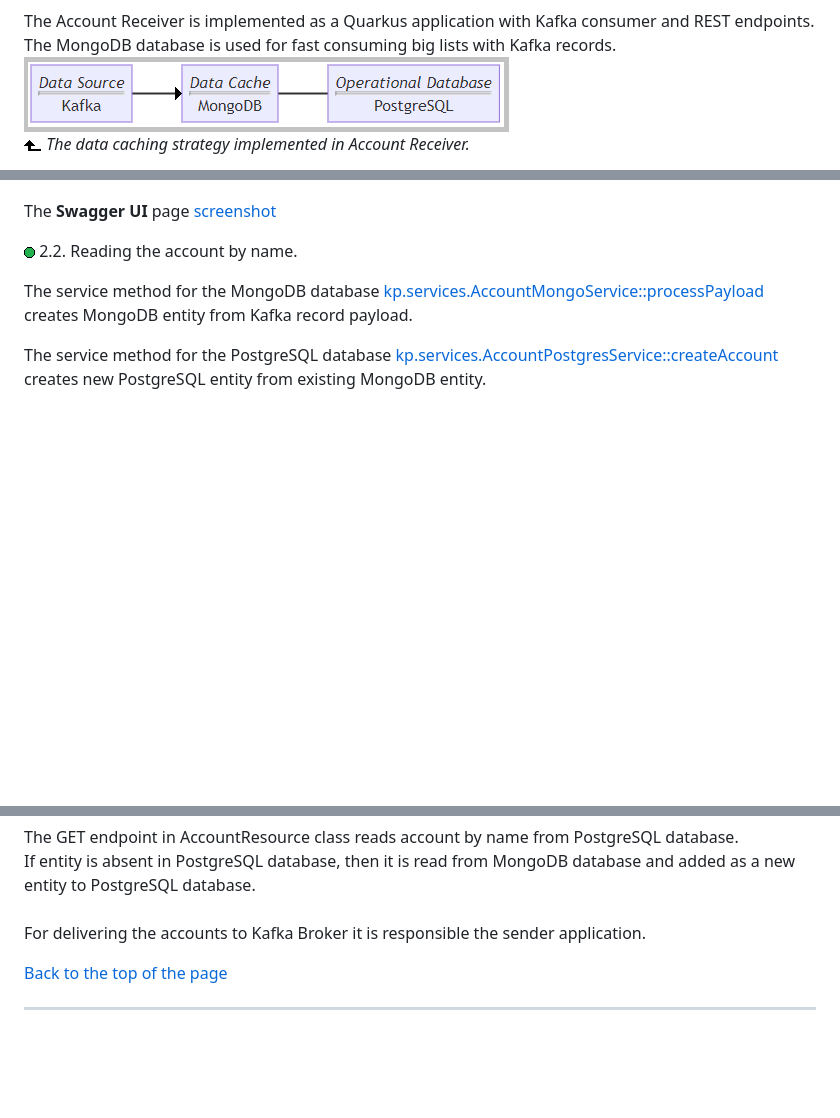
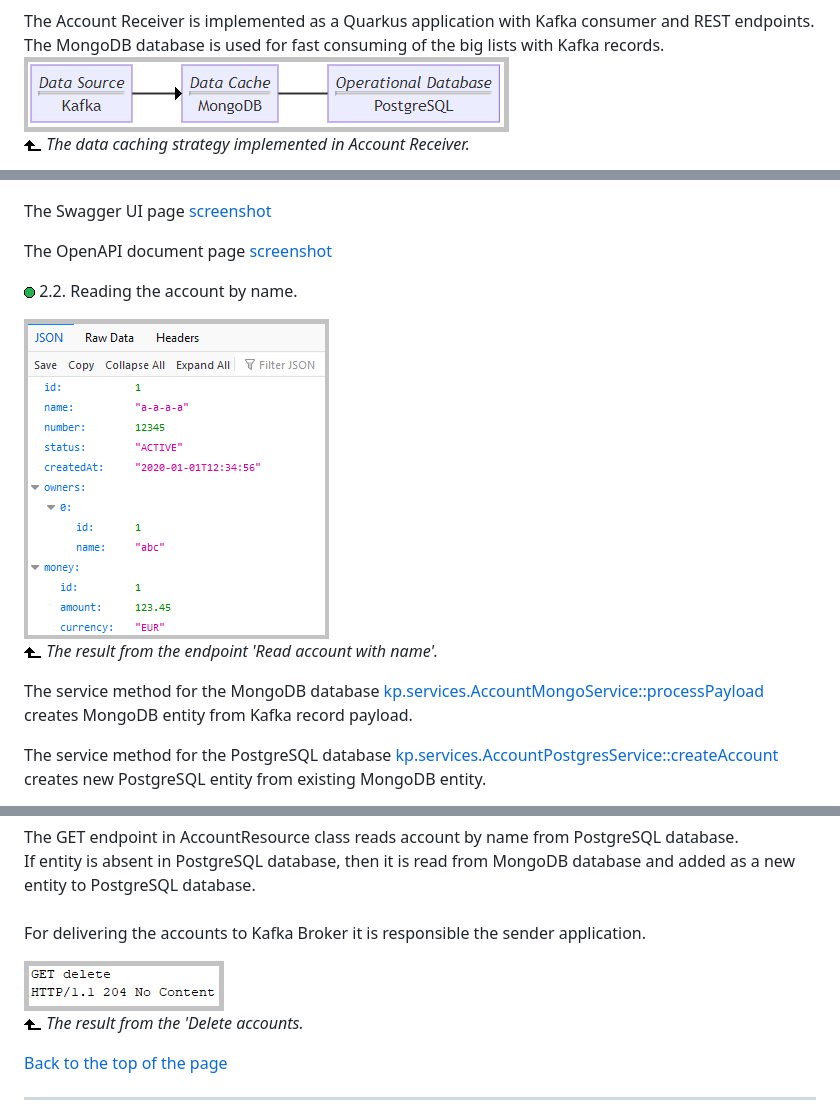
Before and after one commit to k1729p/Study22, a Markdown page: docs/README.md, 3 parts joined by grey strips. Drawn GitHub-style; pictures changed too: docs/images/CURLdeleteAccounts.png (added), docs/images/EndpointReadAccount.png (added); blank space fills up the shorter version.

```diff
--- a/docs/README.md
+++ b/docs/README.md
@@ -19,7 +19,7 @@ The Kubernetes images for Kafka, MongoDB, and PostgreSQL are from from <a href="
 </P>
 <P>
 The Account Receiver is implemented as a Quarkus application with Kafka consumer and REST endpoints.
-The MongoDB database is used for fast consuming big lists with Kafka records.
+The MongoDB database is used for fast consuming of the big lists with Kafka records.
 <IMG src="images/MermaidFlowchart2.png" height="75" width="485"/><br>
 <img src="images/blackArrowUp.png">
 <I>The data caching strategy implemented in Account Receiver.</I>
@@ -135,11 +135,19 @@ The Account Receiver <a href="https://github.com/k1729p/Study22/blob/main/accoun
 <I>The screenshot of the home page.</I>
 </P>
 <P>
-The <b>Swagger UI</b> page <a href="images/SwaggerUIScreenshot.png">screenshot</a>
+The Swagger UI page <a href="images/ScreenshotSwaggerUI.png">screenshot</a>
+</P>
+<P>
+The OpenAPI document page <a href="images/ScreenshotOpenAPI.png">screenshot</a>
 </P>
 
 <P><img src="images/greenCircle.png">
 2.2. Reading the account by name.
+<P>
+<IMG src="images/EndpointReadAccount.png" height="320" width="305"/><BR>
+<img src="images/blackArrowUp.png">
+<I>The result from the endpoint 'Read account with name'.</I>
+</P>
 
 <P>
 The service method for the MongoDB database
@@ -202,6 +210,13 @@ If entity is absent in PostgreSQL database, then it is read from MongoDB databas
 For delivering the accounts to Kafka Broker it is responsible the sender application.<br>
 </P>
 
+<P>
+<IMG src="images/CURLdeleteAccounts.png" height="50" width="200"/><BR>
+<img src="images/blackArrowUp.png">
+<I>The result from the 'Delete accounts.</I>
+</P>
+
+
 <a href="#top">Back to the top of the page</a>
 <HR/>
 <H3 id="THREE">❸ Account Sender</H3>
```
Also changed, not shown: other parts of docs/README.md (+2 -2 lines), docs/images/ScreenshotHomePage.png (added), docs/images/ScreenshotOpenApiJson.png (added), docs/images/ScreenshotSwaggerUI.png (added), 2 other files.
